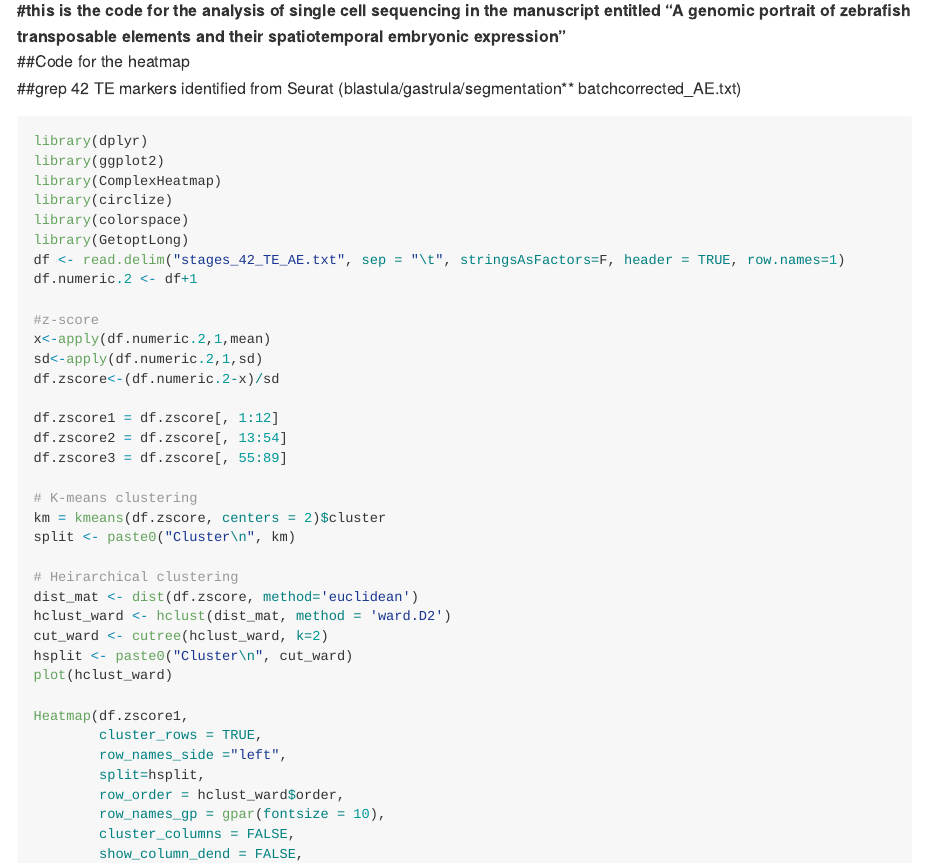
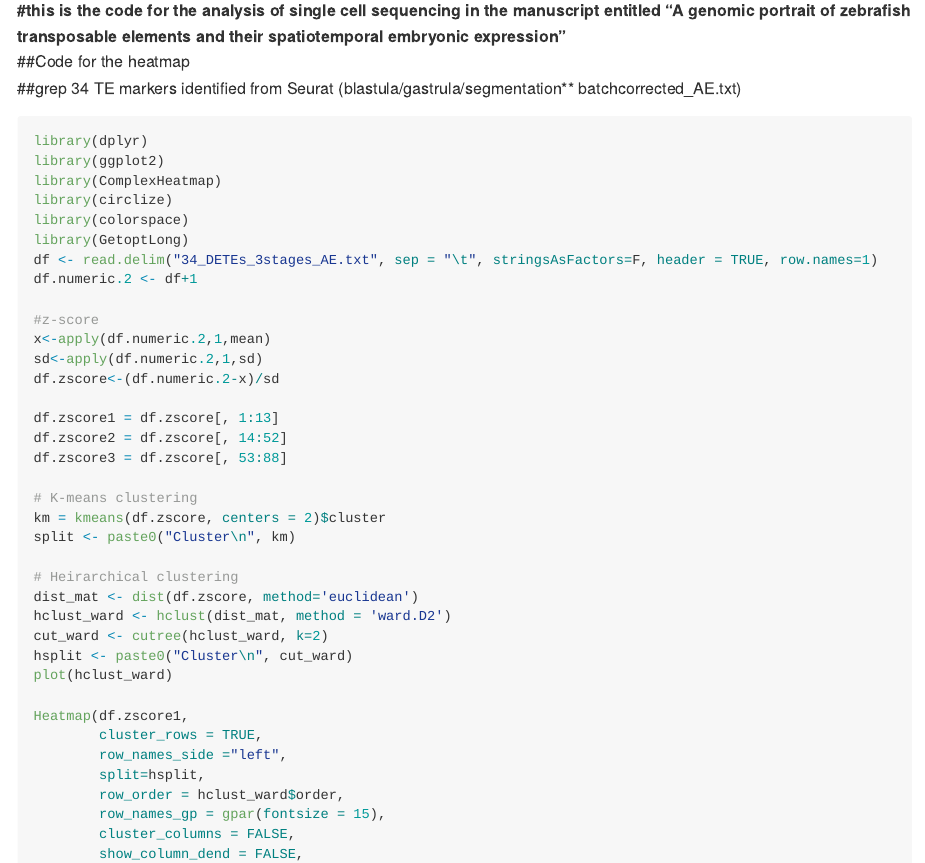
Before and after one commit to vaquerizaslab/Chang_et_al_Zebrafish_TEs, an R Markdown document (scRNA-seq/heatmap.Rmd): the page in a window 1100 px wide, from 110 px down. Rendered offline with R 4.5, knitr and Pandoc, with nearby package versions.

Commit message:
Update heatmap.Rmd

````diff
--- a/scRNA-seq/heatmap.Rmd
+++ b/scRNA-seq/heatmap.Rmd
@@ -9,7 +9,7 @@ knitr::opts_chunk$set(echo = TRUE)
 
 **#this is the code for the analysis of single cell sequencing in the manuscript entitled "A genomic portrait of zebrafish transposable elements and their spatiotemporal embryonic expression"**<br>
 ##Code for the heatmap<br>
-##grep 42 TE markers identified from Seurat (blastula/gastrula/segmentation** batchcorrected_AE.txt)
+##grep 34 TE markers identified from Seurat (blastula/gastrula/segmentation** batchcorrected_AE.txt)
 
 ```{r, eval=FALSE}
 library(dplyr)
@@ -18,7 +18,7 @@ library(ComplexHeatmap)
 library(circlize)
 library(colorspace)
 library(GetoptLong)
-df <- read.delim("stages_42_TE_AE.txt", sep = "\t", stringsAsFactors=F, header = TRUE, row.names=1)
+df <- read.delim("34_DETEs_3stages_AE.txt", sep = "\t", stringsAsFactors=F, header = TRUE, row.names=1)
 df.numeric.2 <- df+1
 
 #z-score
@@ -26,9 +26,9 @@ x<-apply(df.numeric.2,1,mean)
 sd<-apply(df.numeric.2,1,sd)
 df.zscore<-(df.numeric.2-x)/sd
 
-df.zscore1 = df.zscore[, 1:12]
-df.zscore2 = df.zscore[, 13:54]
-df.zscore3 = df.zscore[, 55:89]
+df.zscore1 = df.zscore[, 1:13]
+df.zscore2 = df.zscore[, 14:52]
+df.zscore3 = df.zscore[, 53:88]
 
 # K-means clustering
 km = kmeans(df.zscore, centers = 2)$cluster
@@ -46,7 +46,7 @@ Heatmap(df.zscore1,
         row_names_side ="left",
         split=hsplit,
         row_order = hclust_ward$order,
-        row_names_gp = gpar(fontsize = 10),
+        row_names_gp = gpar(fontsize = 15),
         cluster_columns = FALSE,
         show_column_dend = FALSE,
         col = colorRamp2(c(-1, 0, 1), c("skyblue3", "white", "lightgoldenrod1"))) +
````
